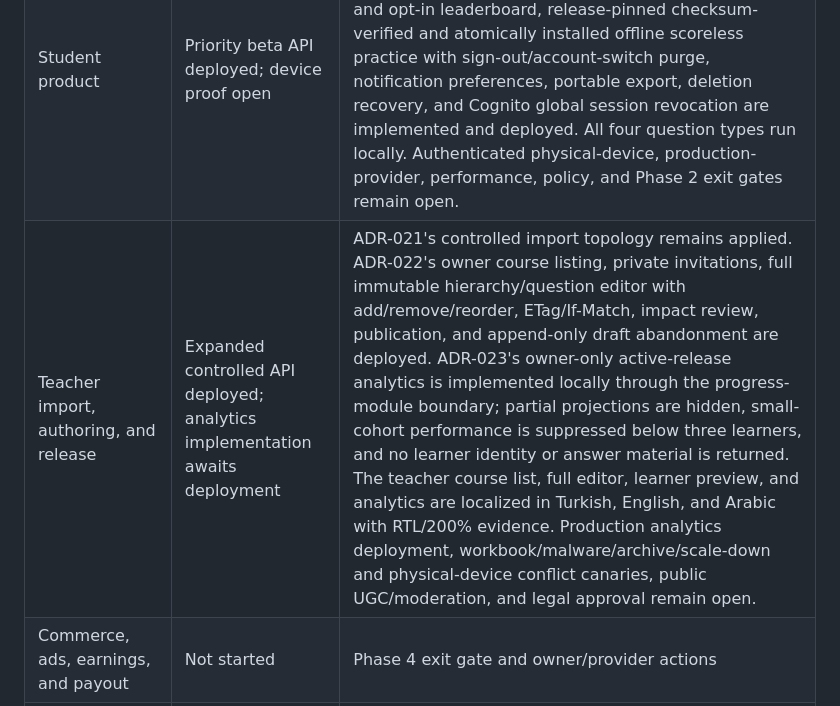
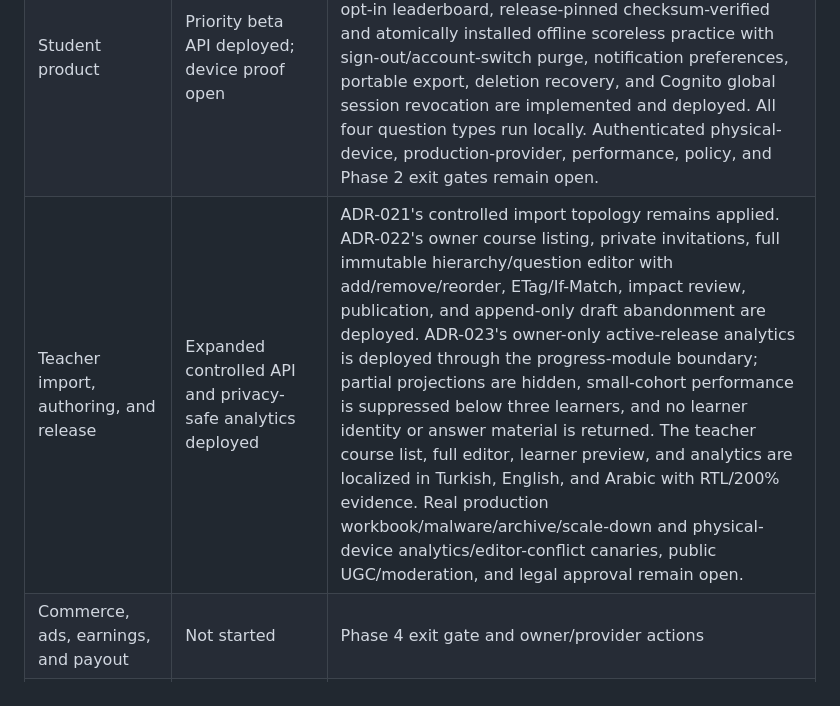
Before and after one commit to baturyusuf/Kelimio, a Markdown page: docs/STATUS.md, the part around one of its changes. Rendered like a GitHub page.

Commit message:
Document production analytics deployment (#74)

```diff
--- a/docs/STATUS.md
+++ b/docs/STATUS.md
@@ -20,7 +20,7 @@ ADR-022's 2026-08-28 priority beta slice adds the immutable full-tree course edi
 | Monorepo application scaffold | Implemented; Phase 0 remains open | Backend, mobile, two web deployments, contracts, local services, Terraform, and CI exist and pass the available static/build checks |
 | Real auth-to-answer vertical slice | Local real-service path verified through Type D; production pre-traffic gate open | OIDC resource server, real PKCE protocol exchange, explicit first-login profile setup, catalog, enrollment, authoritative Type-A/Type-B/Type-C/Type-D runtime, idempotent answer/reconciliation, score/energy facts, outbox write, and rebuildable progress pass the updated eight-question Android E2E. Native AppAuth sign-in UI and no-public-traffic production proof remain open |
 | Student product | Priority beta API deployed; device proof open | Catalog search/access filters, private-course invitation acceptance, authoritative learning history/streak/completion, private-by-default profiles and opt-in leaderboard, release-pinned checksum-verified and atomically installed offline scoreless practice with sign-out/account-switch purge, notification preferences, portable export, deletion recovery, and Cognito global session revocation are implemented and deployed. All four question types run locally. Authenticated physical-device, production-provider, performance, policy, and Phase 2 exit gates remain open. |
-| Teacher import, authoring, and release | Expanded controlled API deployed; analytics implementation awaits deployment | ADR-021's controlled import topology remains applied. ADR-022's owner course listing, private invitations, full immutable hierarchy/question editor with add/remove/reorder, ETag/If-Match, impact review, publication, and append-only draft abandonment are deployed. ADR-023's owner-only active-release analytics is implemented locally through the progress-module boundary; partial projections are hidden, small-cohort performance is suppressed below three learners, and no learner identity or answer material is returned. The teacher course list, full editor, learner preview, and analytics are localized in Turkish, English, and Arabic with RTL/200% evidence. Production analytics deployment, workbook/malware/archive/scale-down and physical-device conflict canaries, public UGC/moderation, and legal approval remain open. |
+| Teacher import, authoring, and release | Expanded controlled API and privacy-safe analytics deployed | ADR-021's controlled import topology remains applied. ADR-022's owner course listing, private invitations, full immutable hierarchy/question editor with add/remove/reorder, ETag/If-Match, impact review, publication, and append-only draft abandonment are deployed. ADR-023's owner-only active-release analytics is deployed through the progress-module boundary; partial projections are hidden, small-cohort performance is suppressed below three learners, and no learner identity or answer material is returned. The teacher course list, full editor, learner preview, and analytics are localized in Turkish, English, and Arabic with RTL/200% evidence. Real production workbook/malware/archive/scale-down and physical-device analytics/editor-conflict canaries, public UGC/moderation, and legal approval remain open. |
 | Commerce, ads, earnings, and payout | Not started | Phase 4 exit gate and owner/provider actions |
 | Admin, infrastructure, and operations | Controlled internal-test API and on-demand import topology active | ADR-018 selects account `923300948109`, `eu-central-1`, no persistent cloud staging, a USD 30-35 target/USD 50 budget, and early conservation/read-only/suspension controls. The protected three-image ADR-021 deployment passed exact-image scanning, migration, promotion, readiness, scale-zero worker health, and a no-drift follow-up plan. The real import canaries, WAF/custom DNS, independent approval, and operational acceptance remain open. |
 | Hardening and store release | Not started | Phase 6 and `docs/RELEASE_CHECKLIST.md` |
```
Also changed, not shown: other parts of docs/STATUS.md (+1 -1 lines), docs/IMPLEMENTATION_PLAN.md (+1 -1 lines), docs/evidence/production-teacher-analytics-deployment-2026-08-29.md (added, +74 -0 lines).
